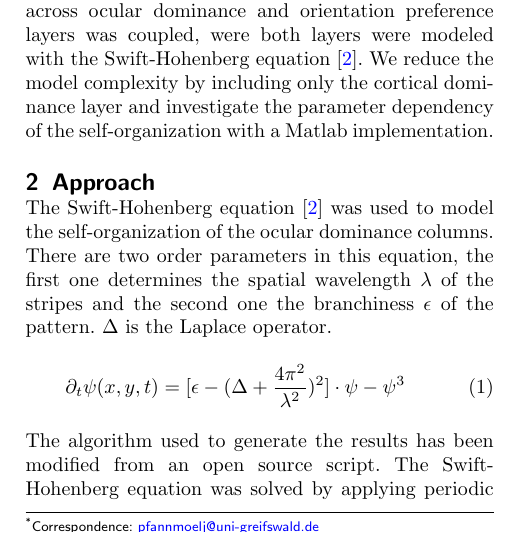
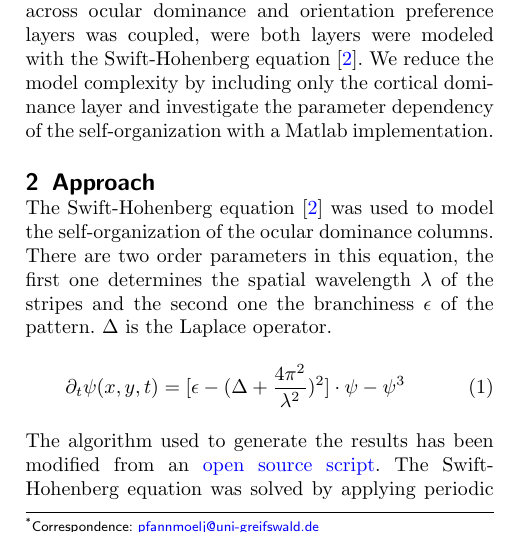
Before and after one commit to Brainhack-Proceedings-2015/Pfan_HBM_SOBF, a LaTeX document (brainhack-report-formatted.tex): part of one column of page 1 of 2, cut so that both start at the same text. Compiled offline with pdfLaTeX.

Commit message:
Fifth commit

```diff
--- a/brainhack-report-formatted.tex
+++ b/brainhack-report-formatted.tex
@@ -249,7 +249,8 @@ of the pattern. $\Delta$ is the Laplace operator.
 \partial_{t}\psi{(x,y,t)}= [\epsilon-(\Delta+\frac{4\pi^2}{\lambda^2})^2]\cdot\psi - \psi^3
 \end{equation}
 The algorithm used to generate the results has been modified
-from an open source script. The Swift-Hohenberg equation was solved by
+from an \href{http://nile.physics.ncsu.edu/hon292a-f08/}{open source script}.
+The Swift-Hohenberg equation was solved by
 applying periodic boundary conditions after a Fourier transform to k space,
 which simplifies the computation of the solution.
 
```
Also changed, not shown: brainhack-report.bib (line endings or trailing spaces).
